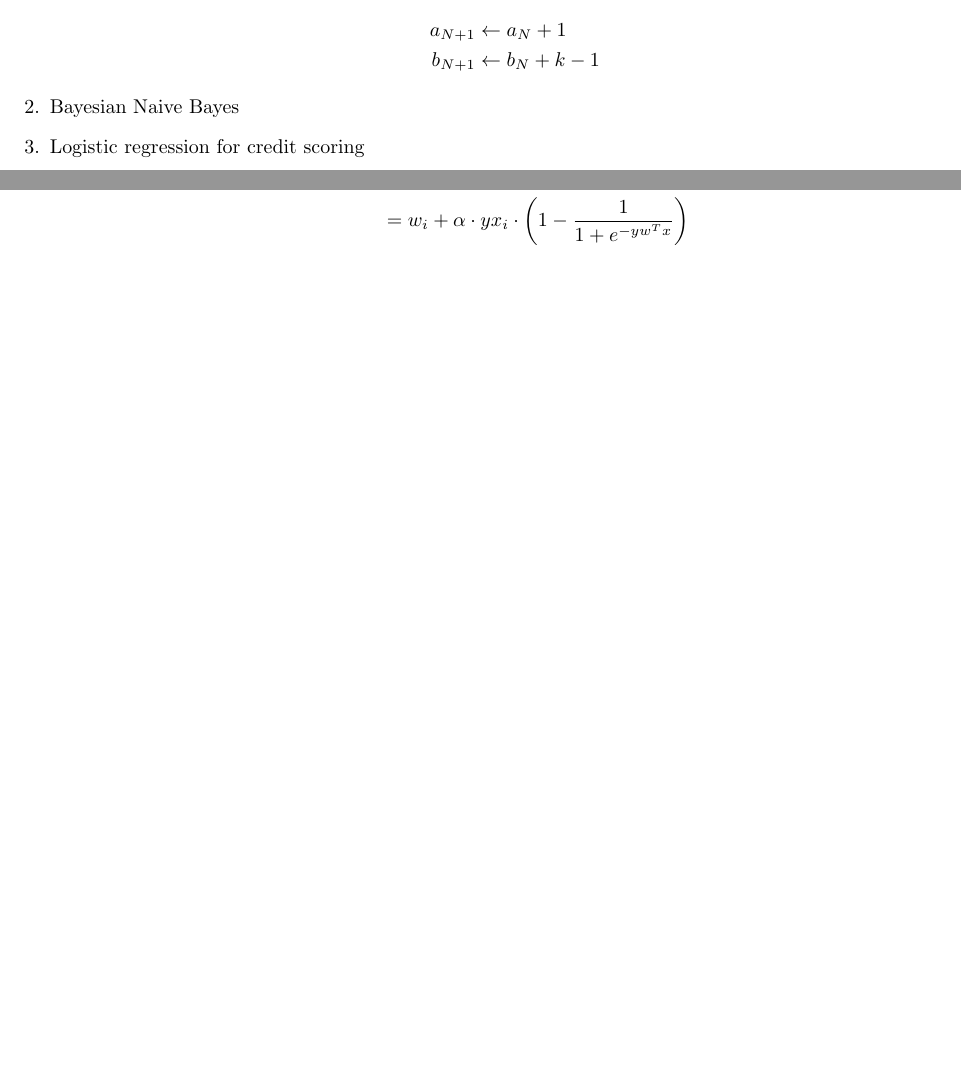
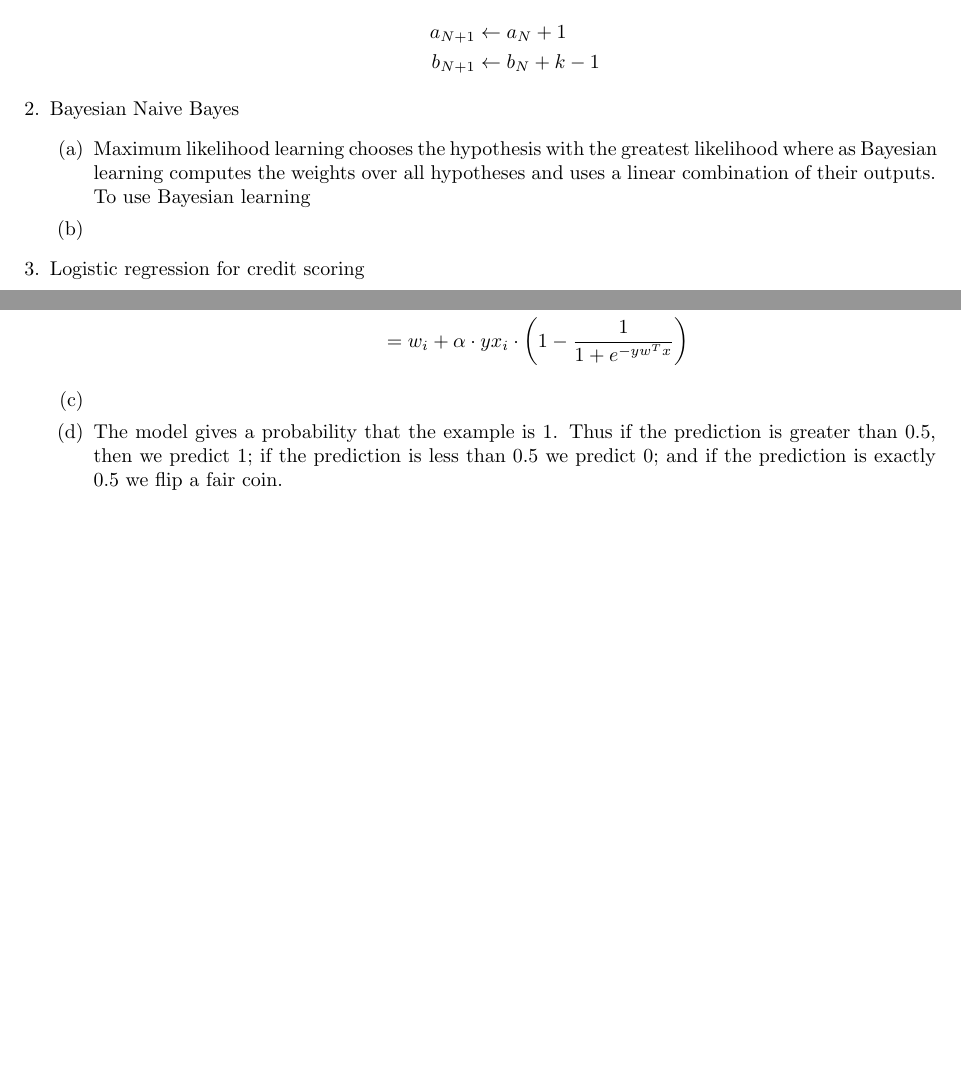
Before and after one commit to franklinhu/ml-fa2011, a LaTeX document (a5/a5.franklin.hu_sunil.pedapudi.tex): two parts of pages 2 and 3 of 3, joined at a grey line, cut so that both start at the same text, the shorter picture padded with empty space. Compiled offline with pdfLaTeX.

Commit message:
Add some 2a, 3d

```diff
--- a/a5/a5.franklin.hu_sunil.pedapudi.tex
+++ b/a5/a5.franklin.hu_sunil.pedapudi.tex
@@ -86,6 +86,15 @@ Assignment 5 \\
                 \end{align*}
         \end{enumerate}
     \item Bayesian Naive Bayes % 2
+        \begin{enumerate}
+            \item % 2a
+                Maximum likelihood learning chooses the hypothesis with the
+                greatest likelihood where as Bayesian learning computes
+                the weights over all hypotheses and uses a linear
+                combination of their outputs. \\
+                To use Bayesian learning
+            \item % 2b
+        \end{enumerate}
     \item Logistic regression for credit scoring % 3
         \begin{enumerate}
             \item % 3a
@@ -132,6 +141,12 @@ Assignment 5 \\
                         &= w_i + \alpha \cdot yx_i \cdot \left( 1 -
                             \frac{1}{1 + e^{-yw^Tx}} \right)
                 \end{align*}
+            \item % 3c
+            \item % 3d
+                The model gives a probability that the example is 1. Thus if
+                the prediction is greater than 0.5, then we predict
+                1; if the prediction is less than 0.5 we predict 0; and if
+                the prediction is exactly 0.5 we flip a fair coin.
         \end{enumerate}
 \end{enumerate}
 \end{document}
```
